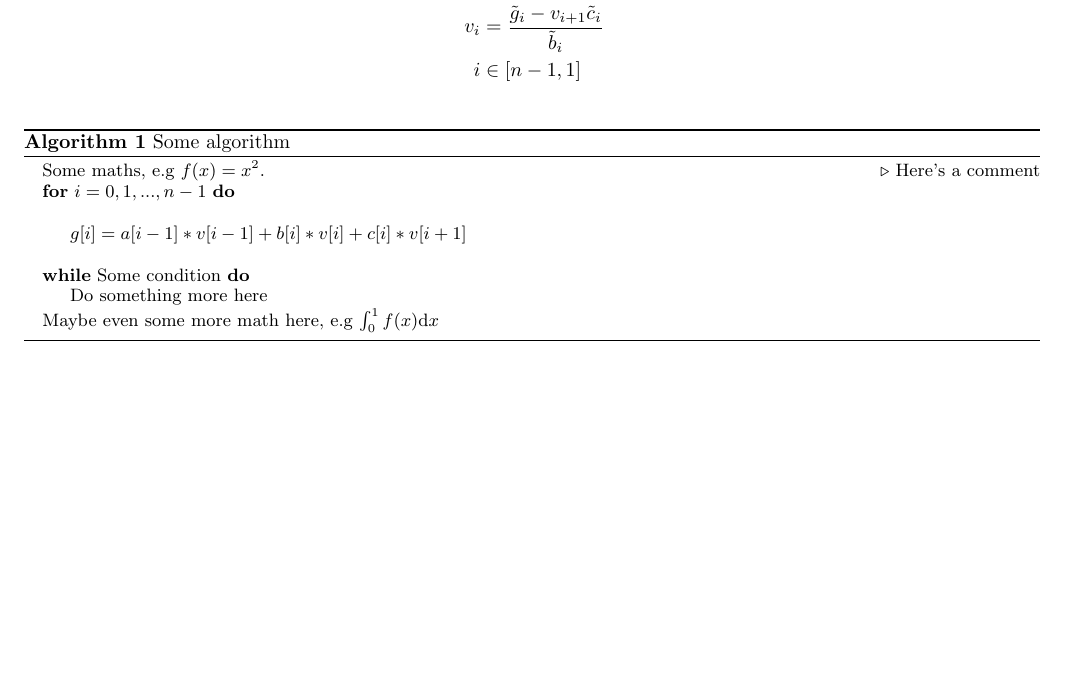
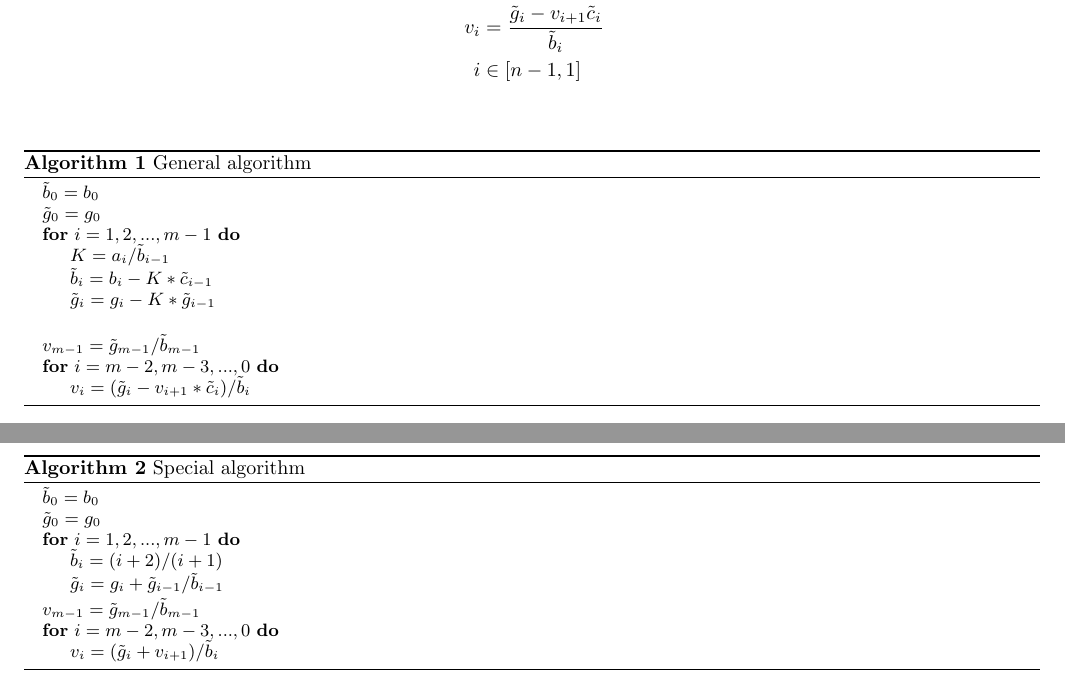
Before and after one commit to Vikenes/FYS4150, a LaTeX paper (project1/latex/project1_FYS4150.tex): part of page 4 of 4 before the commit and two parts of pages 4 and 5 of 5 after it, the two joined at a grey line, cut so that both start at the same text, the shorter picture padded with empty space. Compiled offline with pdfLaTeX; a LaTeX package or settings file that is missing is left out.

Commit message:
report work

```diff
--- a/project1/latex/project1_FYS4150.tex
+++ b/project1/latex/project1_FYS4150.tex
@@ -250,18 +250,39 @@ and from backward substitution:
 
 
 \begin{algorithm}[H]
-    \caption{Some algorithm}\label{algo:midpoint_rule}
+    \caption{General algorithm}\label{algo:p6_general_algorithm}
     \begin{algorithmic}
-        \State Some maths, e.g $f(x) = x^2$.  \Comment{Here's a comment}
-        \For{$i = 0, 1, ..., n-1$}
-        \\
-        \State $g[i]=a[i-1]*v[i-1]+b[i]*v[i]+c[i]*v[i+1]$ \\
+        \State $\tilde{b}_0 = b_0$
+        \State $\tilde{g}_0 = g_0$
+        \For{$i = 1, 2, ..., m-1$}
+        \State $K = a_i / \tilde{b}_{i-1}$
+        \State $\tilde{b}_i=b_i - K*\tilde{c}_{i-1}$
+        \State $\tilde{g}_i=g_i - K*\tilde{g}_{i-1}$
+        \EndFor \\
+        \State $v_{m-1} = \tilde{g}_{m-1} / \tilde{b}_{m-1}$
+        \For{$i = m-2, m-3, ..., 0$}
+        \State $v_i = (\tilde{g}_i - v_{i+1} * \tilde{c}_i) / \tilde{b}_i$
         \EndFor
-        \While{Some condition}
-        \State Do something more here
-        \EndWhile
-        \State Maybe even some more math here, e.g $\int_0^1 f(x) \dd x$
     \end{algorithmic}
 \end{algorithm}
 
+
+\begin{algorithm}[H]
+    \caption{Special algorithm}\label{algo:p9_special_algorithm}
+    \begin{algorithmic}
+        \State $\tilde{b}_0 = b_0$
+        \State $\tilde{g}_0 = g_0$
+        \For{$i = 1, 2, ..., m-1$}
+        \State $\tilde{b}_i = (i+2)/(i+1)$
+        \State $\tilde{g}_i = g_i + \tilde{g}_{i-1} / \tilde{b}_{i-1}$
+        \EndFor
+        \State $v_{m-1} = \tilde{g}_{m-1} / \tilde{b}_{m-1}$
+        \For{$i = m-2, m-3, ..., 0$}
+        \State $v_i = (\tilde{g}_i + v_{i+1} ) / \tilde{b}_i$
+        \EndFor
+    \end{algorithmic}
+\end{algorithm}
+
+
+
 \end{document}
```
